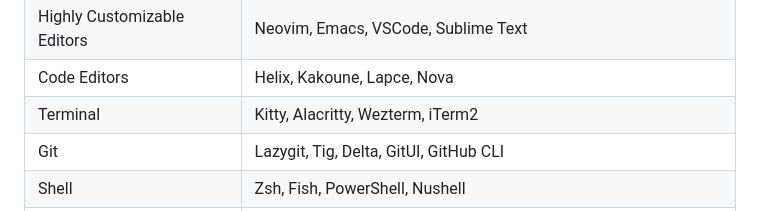
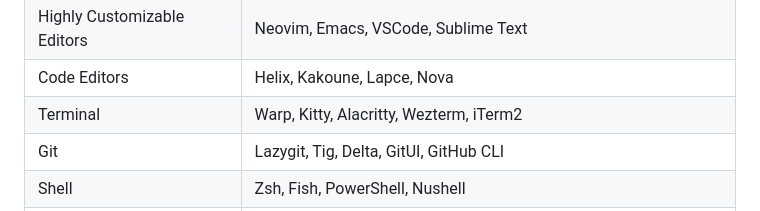
Before and after one commit to mgjules/prez, a Markdown page: 2025-01-03-developer-ergonomics.md, the part around the change. Drawn GitHub-style.

Commit message:
Add Warp to terminal tools list

```diff
--- a/2025-01-03-developer-ergonomics.md
+++ b/2025-01-03-developer-ergonomics.md
@@ -131,7 +131,7 @@ Ergonomic Tools
 | Navigation                  | fzf, ripgrep, fd, zoxide, autojump                                  |
 | Highly Customizable Editors | Neovim, Emacs, VSCode, Sublime Text                                 |
 | Code Editors                | Helix, Kakoune, Lapce, Nova                                         |
-| Terminal                    | Kitty, Alacritty, Wezterm, iTerm2                                   |
+| Terminal                    | Warp, Kitty, Alacritty, Wezterm, iTerm2                             |
 | Git                         | Lazygit, Tig, Delta, GitUI, GitHub CLI                              |
 | Shell                       | Zsh, Fish, PowerShell, Nushell                                      |
 | AI Models for Programming   | Claude 3.7 Sonnet, GPT-4o, Claude 3 Opus, DeepSeek Coder, CodeLlama |
```
